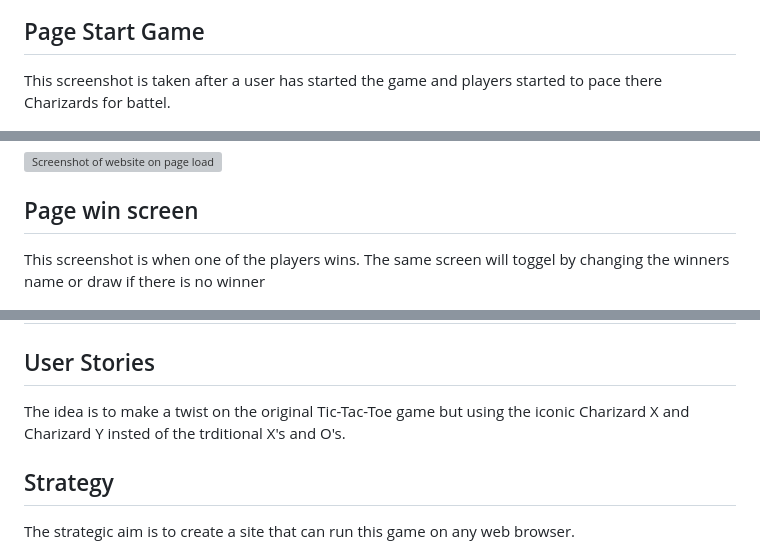
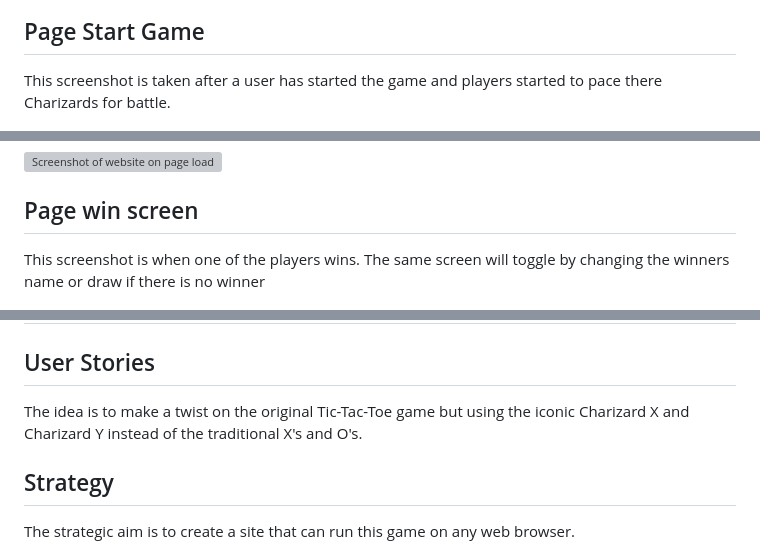
Before and after one commit to GDV373/Project-2-Tic-tac-toe, a Markdown page: README.md, 3 parts joined by grey strips. Rendered like a GitHub page; grey boxes are pictures that could not be loaded.

```diff
--- a/README.md
+++ b/README.md
@@ -15,14 +15,14 @@ This screenshot is what a user will see before they start the game to give some
 ![Screenshot of website on page load](/assets/images/README_images/Start-Screen.png "Website screenshot on page load")<br>
 
 ## Page Start Game
-This screenshot is taken after a user has started the game and players started to pace there Charizards for battel.
+This screenshot is taken after a user has started the game and players started to pace there Charizards for battle.
 
 ![Screenshot of website on page load](/assets/images/README_images/Blank-Game-Screen.png "game start screenshot")<br>
 
 ![Screenshot of website on page load](/assets/images/README_images/Partly-Filled-Game-Screen.png "game start with players playing screenshot")<br>
 
 ## Page win screen
-This screenshot is when one of the players wins. The same screen will toggel by changing the winners name or draw if there is no winner
+This screenshot is when one of the players wins. The same screen will toggle by changing the winners name or draw if there is no winner
 
 ![Screenshot of website on page load](/assets/images/README_images/Win-Screen.png "game won screenshot")<br>
 
@@ -31,7 +31,7 @@ HTML, CSS, JavaScript
 
 # UX
 ## User Stories
-The idea is to make a twist on the original Tic-Tac-Toe game but using the iconic Charizard X and Charizard Y insted of the trditional X's and O's.
+The idea is to make a twist on the original Tic-Tac-Toe game but using the iconic Charizard X and Charizard Y instead of the traditional X's and O's.
 
 ## Strategy
 The strategic aim is to create a site that can run this game on any web browser.
```
Also changed, not shown: other parts of README.md (+7 -7 lines).
